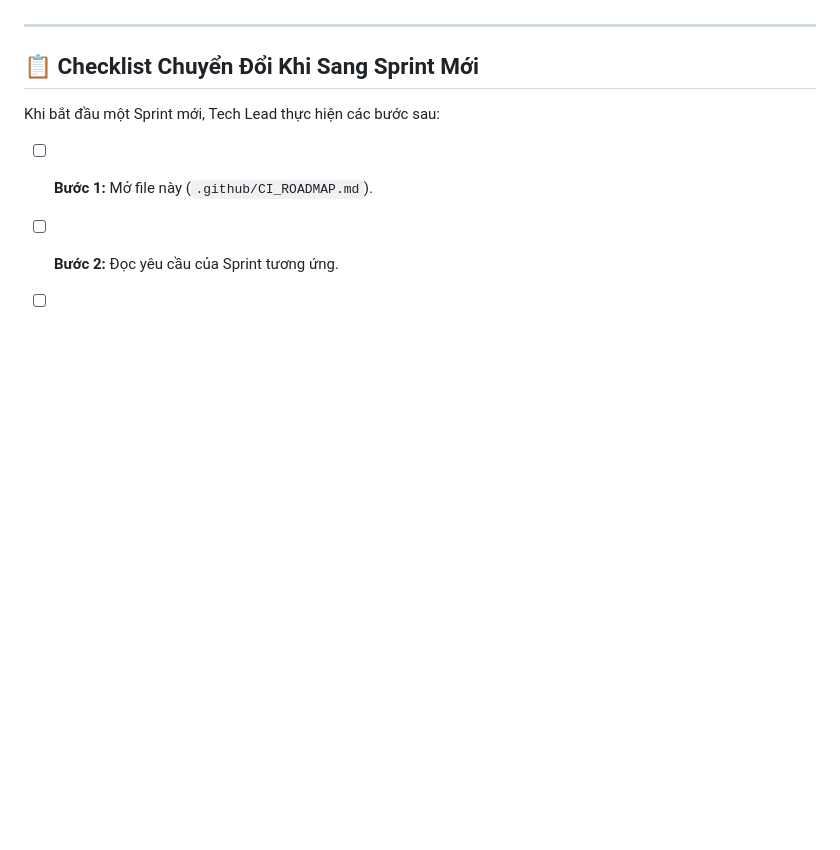
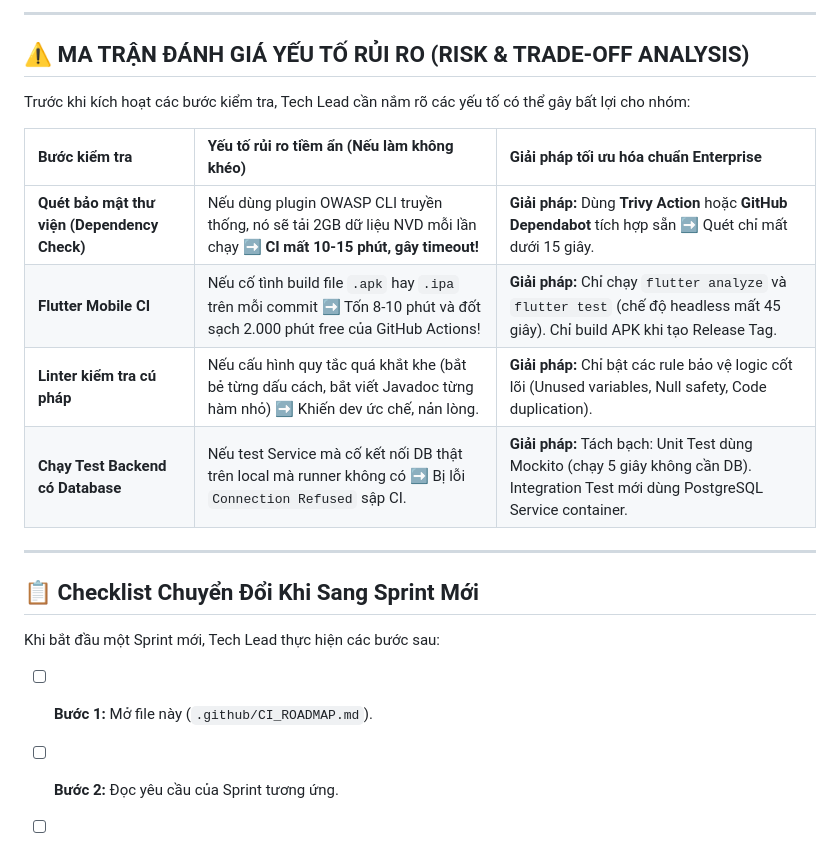
Before and after one commit to Varian08/smart-local-planner, a Markdown page: .github/CI_ROADMAP.md, the part around one of its changes. Rendered like a GitHub page; blank space fills up the shorter version.

```diff
--- a/.github/CI_ROADMAP.md
+++ b/.github/CI_ROADMAP.md
@@ -129,3 +151,15 @@ Bổ sung các công cụ quét bảo mật tĩnh và kiểm tra đóng gói Doc
+---
+
+## ⚠️ MA TRẬN ĐÁNH GIÁ YẾU TỐ RỦI RO (RISK & TRADE-OFF ANALYSIS)
+
+Trước khi kích hoạt các bước kiểm tra, Tech Lead cần nắm rõ các yếu tố có thể gây bất lợi cho nhóm:
+
+| Bước kiểm tra | Yếu tố rủi ro tiềm ẩn (Nếu làm không khéo) | Giải pháp tối ưu hóa chuẩn Enterprise |
+| :--- | :--- | :--- |
+| **Quét bảo mật thư viện (Dependency Check)** | Nếu dùng plugin OWASP CLI truyền thống, nó sẽ tải 2GB dữ liệu NVD mỗi lần chạy ➡️ **CI mất 10-15 phút, gây timeout!** | **Giải pháp:** Dùng **Trivy Action** hoặc **GitHub Dependabot** tích hợp sẵn ➡️ Quét chỉ mất dưới 15 giây. |
+| **Flutter Mobile CI** | Nếu cố tình build file `.apk` hay `.ipa` trên mỗi commit ➡️ Tốn 8-10 phút và đốt sạch 2.000 phút free của GitHub Actions! | **Giải pháp:** Chỉ chạy `flutter analyze` và `flutter test` (chế độ headless mất 45 giây). Chỉ build APK khi tạo Release Tag. |
+| **Linter kiểm tra cú pháp** | Nếu cấu hình quy tắc quá khắt khe (bắt bẻ từng dấu cách, bắt viết Javadoc từng hàm nhỏ) ➡️ Khiến dev ức chế, nản lòng. | **Giải pháp:** Chỉ bật các rule bảo vệ logic cốt lõi (Unused variables, Null safety, Code duplication). |
+| **Chạy Test Backend có Database** | Nếu test Service mà cố kết nối DB thật trên local mà runner không có ➡️ Bị lỗi `Connection Refused` sập CI. | **Giải pháp:** Tách bạch: Unit Test dùng Mockito (chạy 5 giây không cần DB). Integration Test mới dùng PostgreSQL Service container. |
 
 ---
 
```
Also changed, not shown: other parts of .github/CI_ROADMAP.md (+48 -26 lines).
